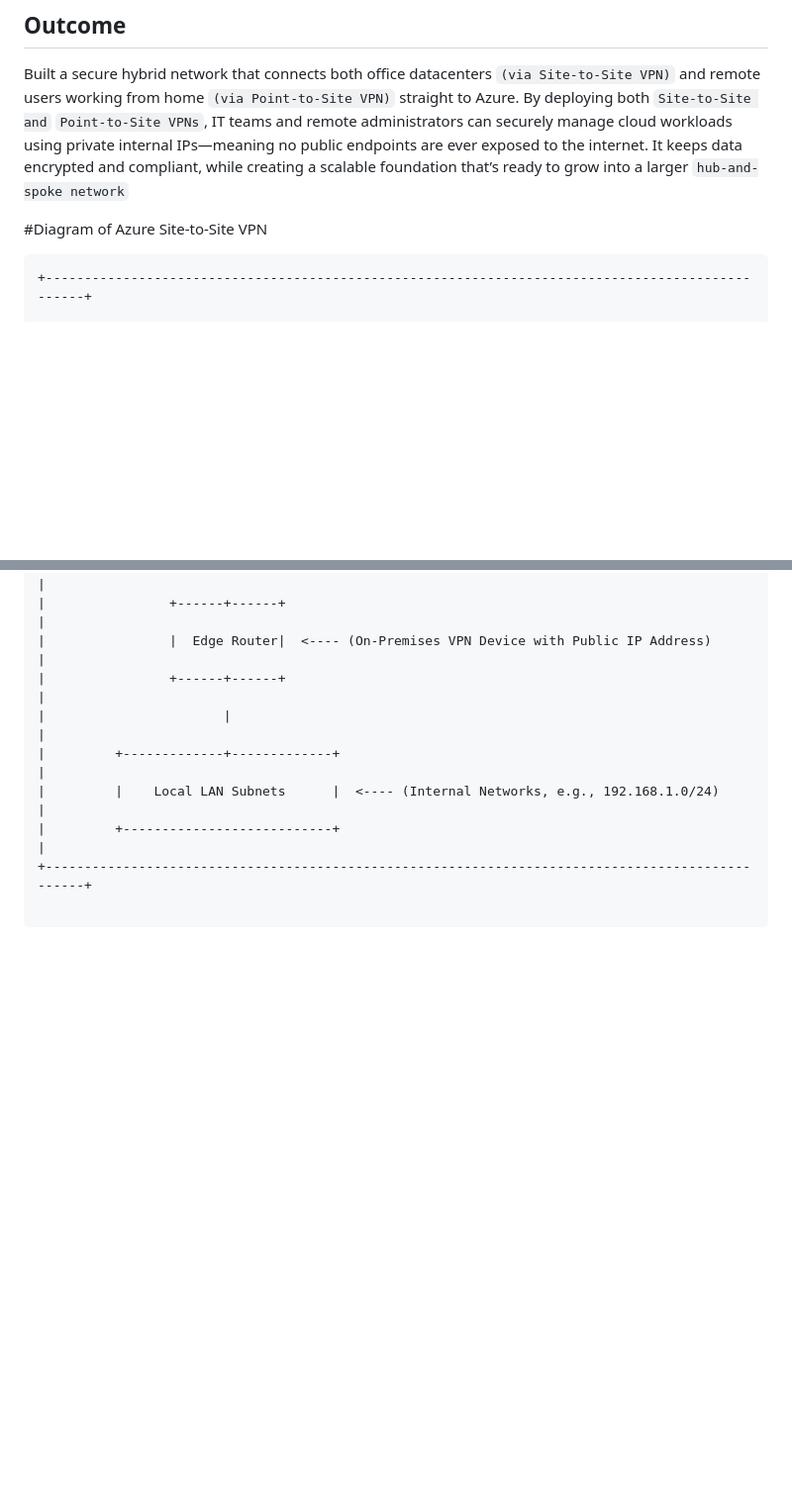
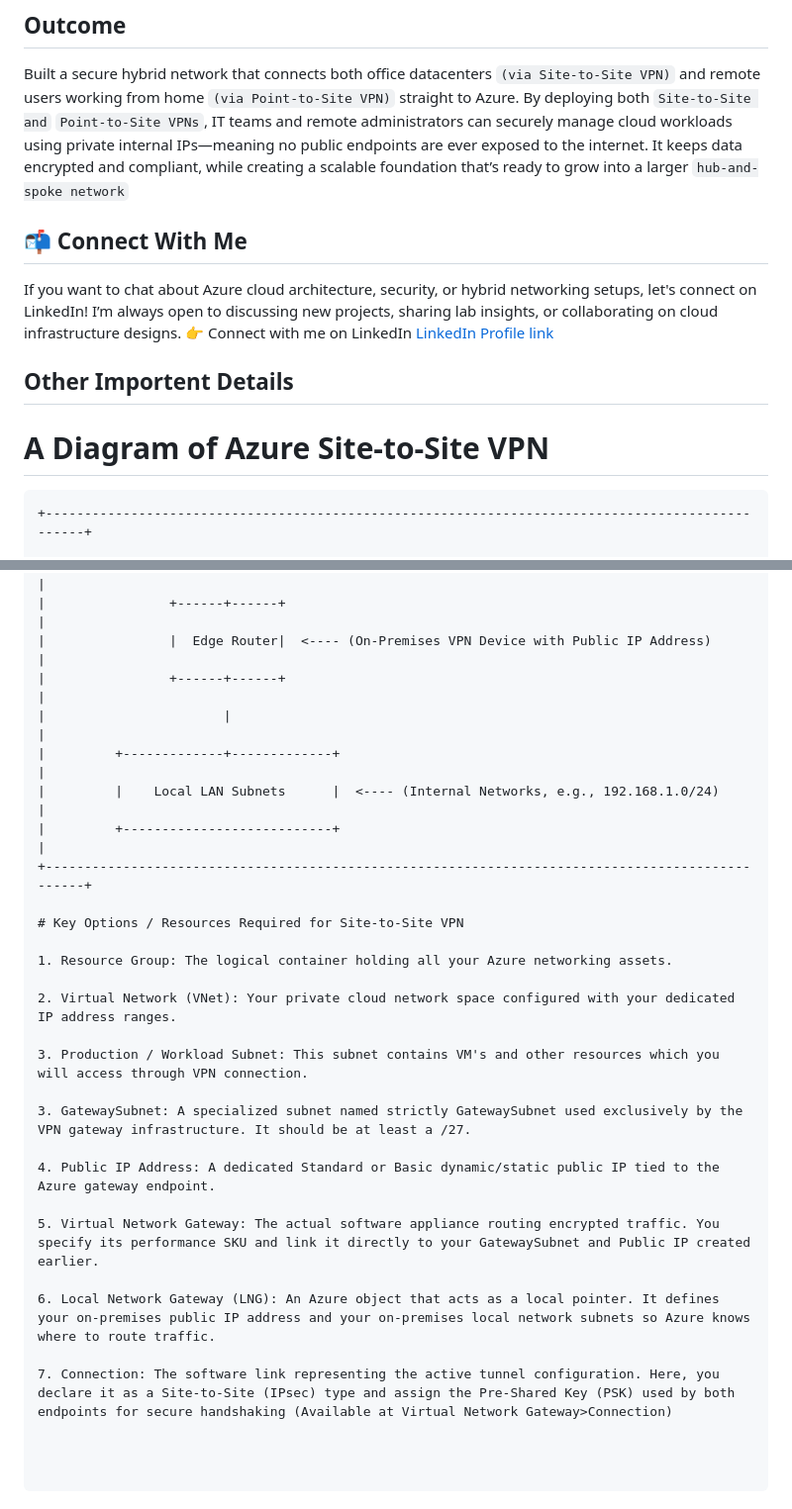
Before and after one commit to Skillleading-Mohit/portfolio, a Markdown page: Projects/Azure Virtual Network with VPN Connectivity /ReadME.md, 2 parts joined by grey strips. Shown at 99% size. Rendered like a GitHub page; blank space fills up the shorter version.

````diff
--- a/Projects/Azure Virtual Network with VPN Connectivity /ReadME.md
+++ b/Projects/Azure Virtual Network with VPN Connectivity /ReadME.md
@@ -89,22 +100,14 @@ New-SelfSignedCertificate -Type Custom -DnsName "Mohit-personalLaptop" `
 ## Outcome
 Built a secure hybrid network that connects both office datacenters `(via Site-to-Site VPN)` and remote users working from home `(via Point-to-Site VPN)` straight to Azure. By deploying both `Site-to-Site and` `Point-to-Site VPNs`, IT teams and remote administrators can securely manage cloud workloads using private internal IPs—meaning no public endpoints are ever exposed to the internet. It keeps data encrypted and compliant, while creating a scalable foundation that’s ready to grow into a larger `hub-and-spoke network`
 
+## 📬 Connect With Me
 
+If you want to chat about Azure cloud architecture, security, or hybrid networking setups, let's connect on LinkedIn! I’m always open to discussing new projects, sharing lab insights, or collaborating on cloud infrastructure designs.
+👉 Connect with me on LinkedIn [LinkedIn Profile link](https://www.linkedin.com/in/mohit-p-984419207?utm_source=share_via&utm_content=profile&utm_medium=member_android)
 
+## Other Importent Details
 
-
-
-
-
-
-
-
-
-
-
-
-
-#Diagram of Azure Site-to-Site VPN
+# A Diagram of Azure Site-to-Site VPN
 
 ```
 +-------------------------------------------------------------------------------------------------+
@@ -151,4 +154,24 @@ Built a secure hybrid network that connects both office datacenters `(via Site-t
 |         +---------------------------+                                                           |
 +-------------------------------------------------------------------------------------------------+
 
+# Key Options / Resources Required for Site-to-Site VPN
+
+1. Resource Group: The logical container holding all your Azure networking assets.
+
+2. Virtual Network (VNet): Your private cloud network space configured with your dedicated IP address ranges.
+
+3. Production / Workload Subnet: This subnet contains VM's and other resources which you will access through VPN connection.
+
+3. GatewaySubnet: A specialized subnet named strictly GatewaySubnet used exclusively by the VPN gateway infrastructure. It should be at least a /27.
+
+4. Public IP Address: A dedicated Standard or Basic dynamic/static public IP tied to the Azure gateway endpoint.
+
+5. Virtual Network Gateway: The actual software appliance routing encrypted traffic. You specify its performance SKU and link it directly to your GatewaySubnet and Public IP created earlier.
+
+6. Local Network Gateway (LNG): An Azure object that acts as a local pointer. It defines your on-premises public IP address and your on-premises local network subnets so Azure knows where to route traffic.
+
+7. Connection: The software link representing the active tunnel configuration. Here, you declare it as a Site-to-Site (IPsec) type and assign the Pre-Shared Key (PSK) used by both endpoints for secure handshaking (Available at Virtual Network Gateway>Connection)
+
+
+
 ```
````
Also changed, not shown: other parts of Projects/Azure Virtual Network with VPN Connectivity /ReadME.md (+71 -8 lines).
